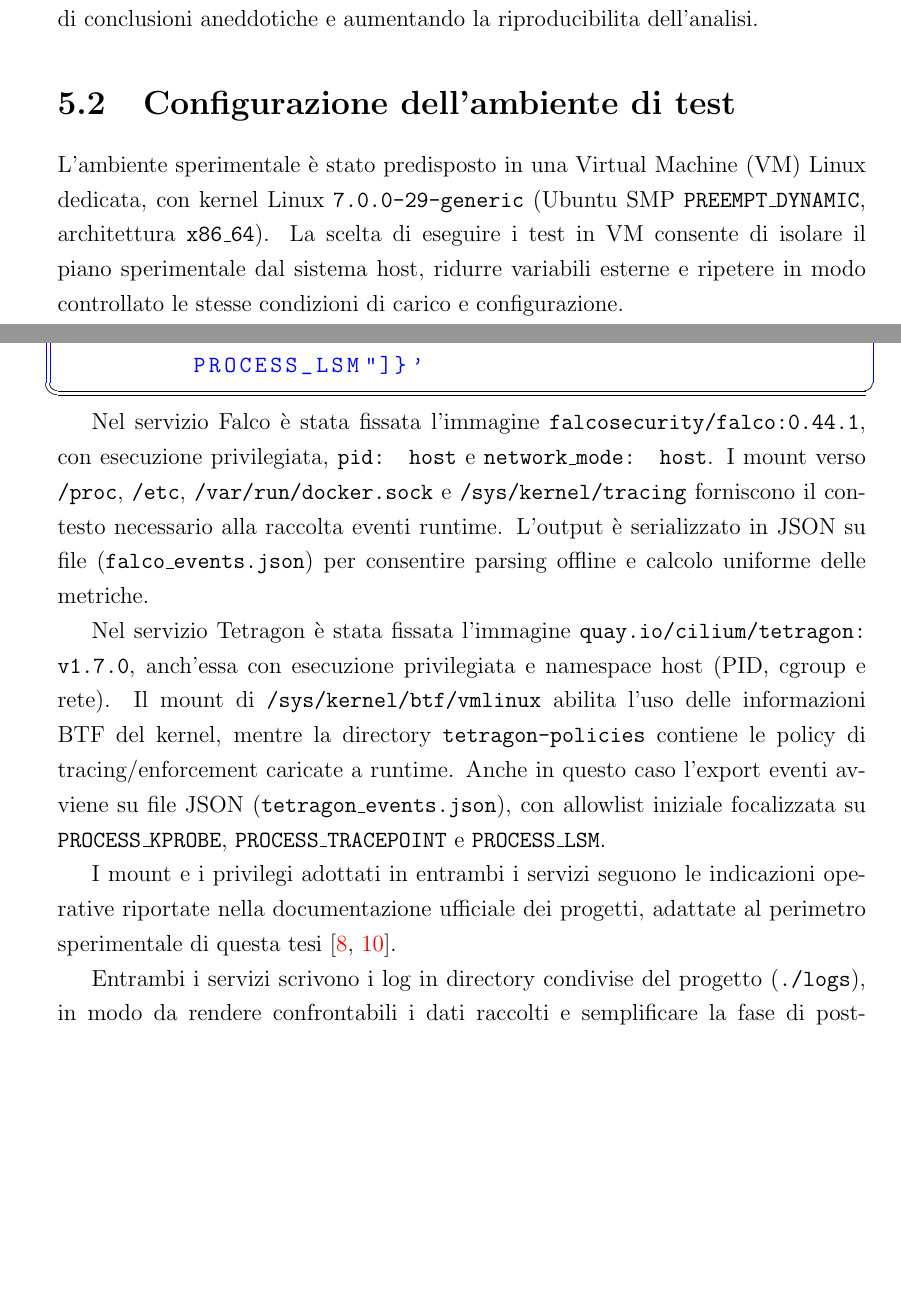
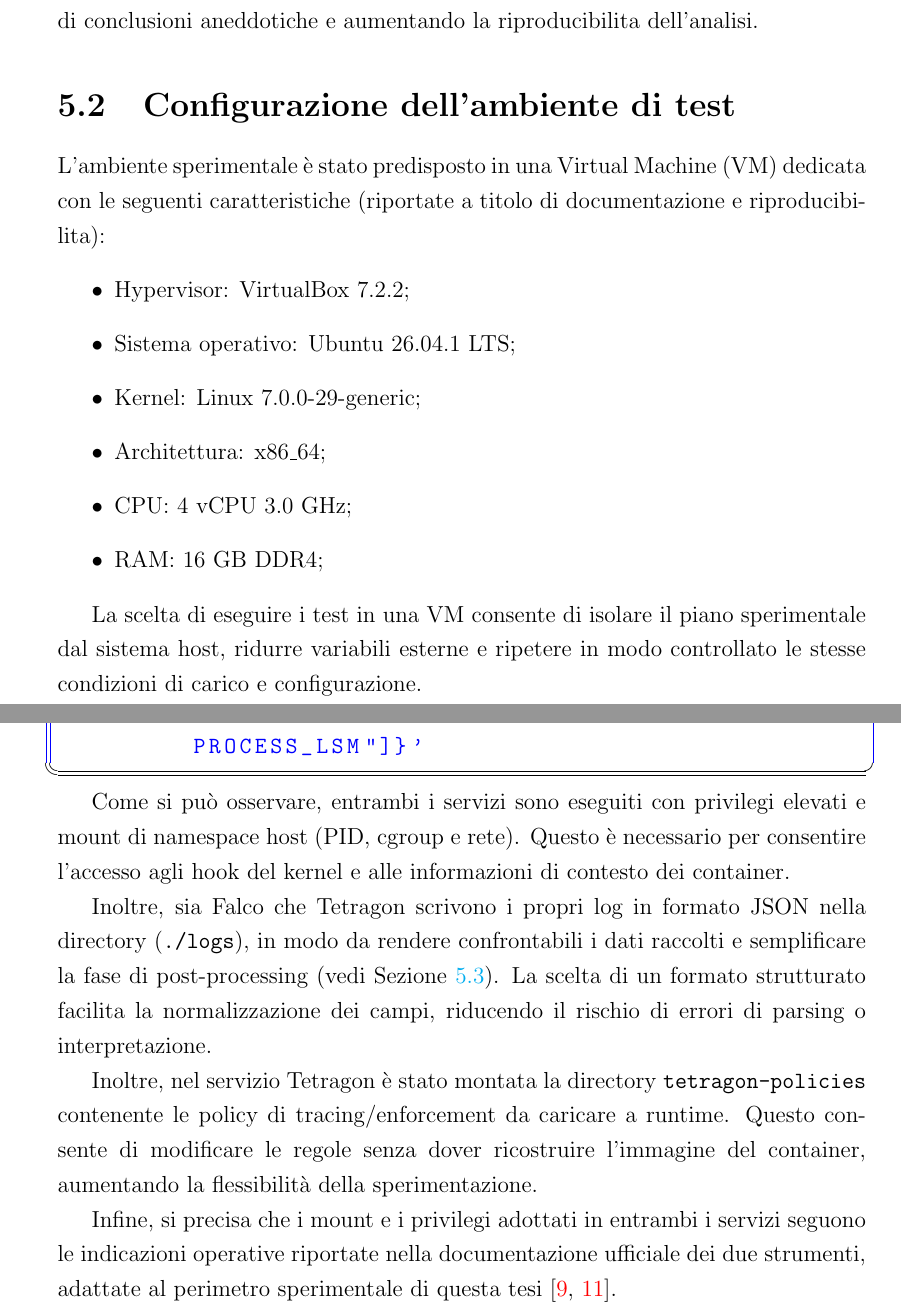
Before and after one commit to Jackmo04/Tesi-Relazione, a LaTeX thesis (thesis-main.tex): two parts of pages 31 and 33 of 45 before the commit and two parts of pages 31 and 33 of 49 after it, joined at a grey line, cut so that both start at the same text, the shorter picture padded with empty space. Compiled offline with pdfLaTeX.

Commit message:
Written 5.3 (needs reviewing). Reviewd 5.2

```diff
--- a/thesis-main.tex
+++ b/thesis-main.tex
@@ -405,8 +405,17 @@ In sintesi, questa sezione definisce gli obiettivi del programma di validazione:
 
 \section{Configurazione dell'ambiente di test}
 
-L'ambiente sperimentale è stato predisposto in una \ac{vm} Linux dedicata, con kernel Linux \texttt{7.0.0-29-generic} (Ubuntu SMP \texttt{PREEMPT\_DYNAMIC}, architettura \texttt{x86\_64}).
-La scelta di eseguire i test in \ac{vm} consente di isolare il piano sperimentale dal sistema host, ridurre variabili esterne e ripetere in modo controllato le stesse condizioni di carico e configurazione.
+L'ambiente sperimentale è stato predisposto in una \ac{vm} dedicata con le seguenti caratteristiche (riportate a titolo di documentazione e riproducibilita):
+\begin{itemize}
+    \item Hypervisor: VirtualBox 7.2.2;
+    \item Sistema operativo: Ubuntu 26.04.1 LTS;
+    \item Kernel: Linux 7.0.0-29-generic;
+    \item Architettura: x86\_64;
+    \item CPU: 4 vCPU 3.0 GHz;
+    \item RAM: 16 GB DDR4;
+\end{itemize}
+
+La scelta di eseguire i test in una \ac{vm} consente di isolare il piano sperimentale dal sistema host, ridurre variabili esterne e ripetere in modo controllato le stesse condizioni di carico e configurazione.
 
 Per il deployment è stata adottata una configurazione Docker Compose con due servizi separati, uno per Falco e uno per Tetragon. Questo approccio permette di:
 \begin{itemize}
@@ -423,13 +432,14 @@ La configurazione utilizzata è riportata nel \Cref{lst:compose-falco-tetragon}.
     label={lst:compose-falco-tetragon}
 ]{listings/docker-compose.yaml}
 
-Nel servizio Falco è stata fissata l'immagine \nolinkurl{falcosecurity/falco:0.44.1}, con esecuzione privilegiata, \texttt{pid: host} e \texttt{network\_mode: host}. I mount verso \texttt{/proc}, \texttt{/etc}, \texttt{/var/run/docker.sock} e \texttt{/sys/kernel/tracing} forniscono il contesto necessario alla raccolta eventi runtime. L'output è serializzato in JSON su file (\texttt{falco\_events.json}) per consentire parsing offline e calcolo uniforme delle metriche.
+Come si può osservare, entrambi i servizi sono eseguiti con privilegi elevati e mount di namespace host (PID, cgroup e rete). Questo è necessario per consentire l'accesso agli hook del kernel e alle informazioni di contesto dei container.
 
-Nel servizio Tetragon è stata fissata l'immagine \nolinkurl{quay.io/cilium/tetragon:v1.7.0}, anch'essa con esecuzione privilegiata e namespace host (PID, cgroup e rete). Il mount di \texttt{/sys/kernel/btf/vmlinux} abilita l'uso delle informazioni BTF del kernel, mentre la directory \texttt{tetragon-policies} contiene le policy di tracing/enforcement caricate a runtime. Anche in questo caso l'export eventi avviene su file JSON (\texttt{tetragon\_events.json}), con allowlist iniziale focalizzata su \texttt{PROCESS\_KPROBE}, \texttt{PROCESS\_TRACEPOINT} e \texttt{PROCESS\_LSM}.
+Inoltre, sia Falco che Tetragon scrivono i propri log in formato JSON nella directory (\texttt{./logs}), in modo da rendere confrontabili i dati raccolti e semplificare la fase di post-processing (vedi \Cref{sec:testing-program-design}).
+La scelta di un formato strutturato facilita la normalizzazione dei campi, riducendo il rischio di errori di parsing o interpretazione.
 
-I mount e i privilegi adottati in entrambi i servizi seguono le indicazioni operative riportate nella documentazione ufficiale dei progetti, adattate al perimetro sperimentale di questa tesi \cite{falco-docs,tetragon-docs}.
+Inoltre, nel servizio Tetragon è stato montata la directory \texttt{tetragon-policies} contenente le policy di tracing/enforcement da caricare a runtime. Questo consente di modificare le regole senza dover ricostruire l'immagine del container, aumentando la flessibilità della sperimentazione.
 
-Entrambi i servizi scrivono i log in directory condivise del progetto (\texttt{./logs}), in modo da rendere confrontabili i dati raccolti e semplificare la fase di post-processing. La normalizzazione dei timestamp e dei campi evento viene gestita nella pipeline di analisi descritta nella sezione successiva.
+Infine, si precisa che i mount e i privilegi adottati in entrambi i servizi seguono le indicazioni operative riportate nella documentazione ufficiale dei due strumenti, adattate al perimetro sperimentale di questa tesi \cite{falco-docs-install,tetragon-docs-install}.
 
 Dal punto di vista metodologico, questa configurazione privilegia la riproducibilita rispetto alla generalizzazione assoluta: i risultati dipendono dalla versione del kernel, dalle immagini usate e dalla policy attiva. Tuttavia, proprio la tracciabilita delle dipendenze (Compose, versioni, mount, flag di export) rende il setup adatto a un confronto empirico robusto tra i due strumenti nelle medesime condizioni operative.
 
```
Also changed, not shown: bibliography.bib (+12 -0 lines), listings/docker-compose.yaml (+1 -0 lines), thesis-main.tex (46 more changed lines).
